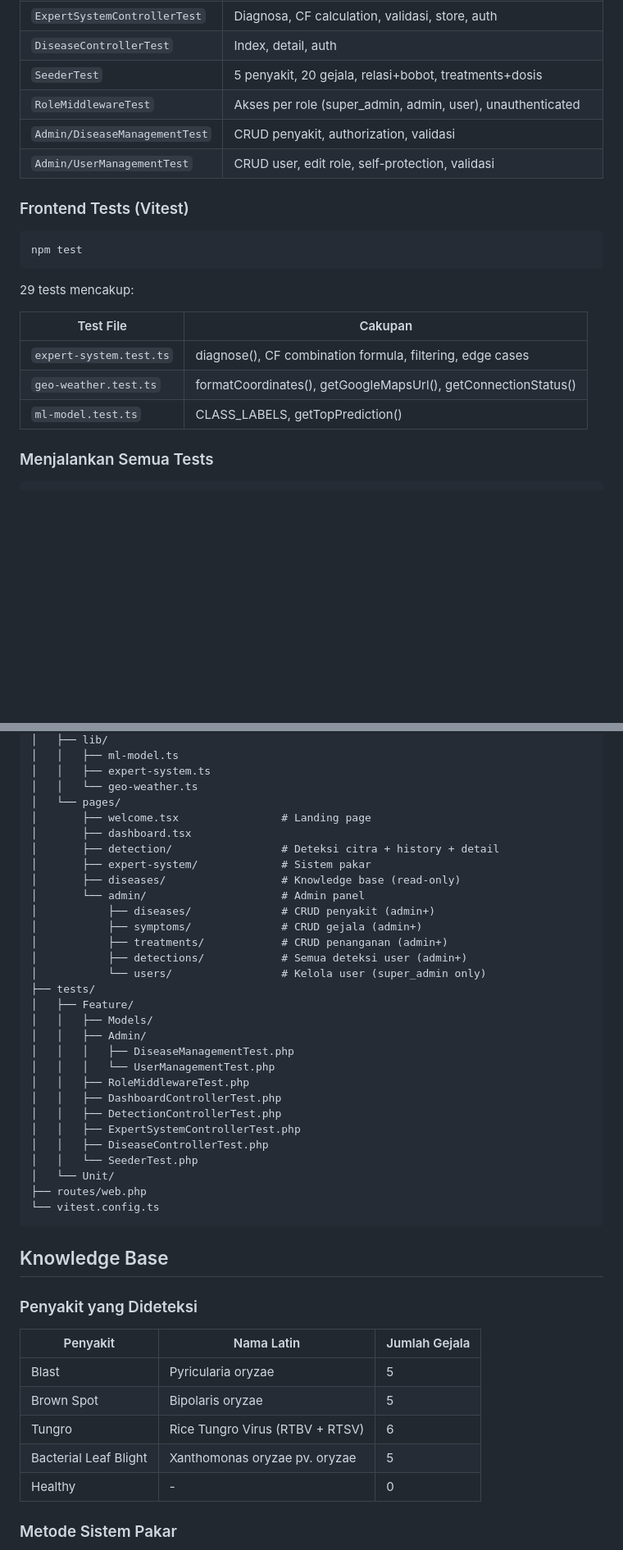
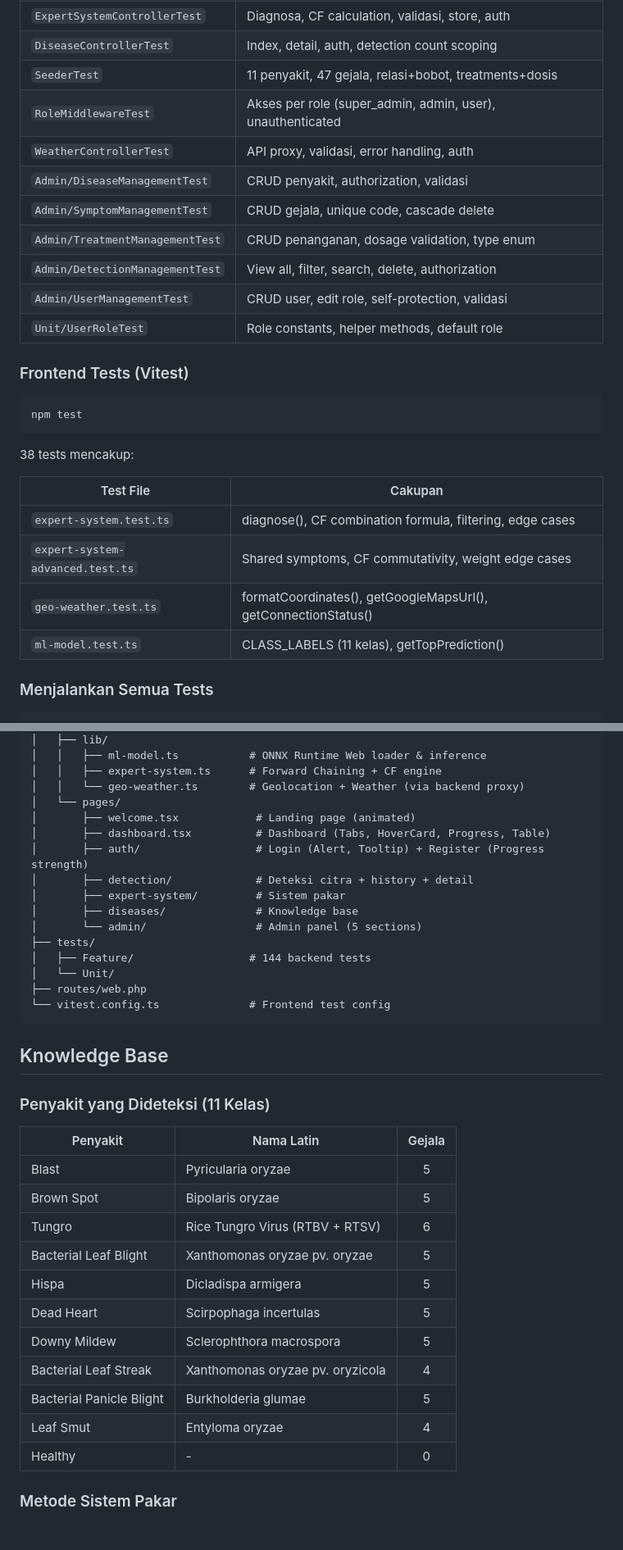
Before and after one commit to Bagus-DevLab/Tugas_UTS_pcs, a Markdown page: README.md, 2 parts joined by grey strips. Shown at 82% size. GitHub-like rendering; blank space fills up the shorter version.

````diff
--- a/README.md
+++ b/README.md
@@ -173,11 +178,16 @@ php artisan test
 | `DashboardControllerTest` | Statistik, empty state, isolasi user, auth |
 | `DetectionControllerTest` | CRUD, validasi, history, filter, auth, isolasi user, image upload |
 | `ExpertSystemControllerTest` | Diagnosa, CF calculation, validasi, store, auth |
-| `DiseaseControllerTest` | Index, detail, auth |
-| `SeederTest` | 5 penyakit, 20 gejala, relasi+bobot, treatments+dosis |
+| `DiseaseControllerTest` | Index, detail, auth, detection count scoping |
+| `SeederTest` | 11 penyakit, 47 gejala, relasi+bobot, treatments+dosis |
 | `RoleMiddlewareTest` | Akses per role (super_admin, admin, user), unauthenticated |
+| `WeatherControllerTest` | API proxy, validasi, error handling, auth |
 | `Admin/DiseaseManagementTest` | CRUD penyakit, authorization, validasi |
+| `Admin/SymptomManagementTest` | CRUD gejala, unique code, cascade delete |
+| `Admin/TreatmentManagementTest` | CRUD penanganan, dosage validation, type enum |
+| `Admin/DetectionManagementTest` | View all, filter, search, delete, authorization |
 | `Admin/UserManagementTest` | CRUD user, edit role, self-protection, validasi |
+| `Unit/UserRoleTest` | Role constants, helper methods, default role |
 
 ### Frontend Tests (Vitest)
 
@@ -185,13 +195,14 @@ php artisan test
 npm test
 ```
 
-29 tests mencakup:
+38 tests mencakup:
 
 | Test File | Cakupan |
 |-----------|---------|
 | `expert-system.test.ts` | diagnose(), CF combination formula, filtering, edge cases |
+| `expert-system-advanced.test.ts` | Shared symptoms, CF commutativity, weight edge cases |
 | `geo-weather.test.ts` | formatCoordinates(), getGoogleMapsUrl(), getConnectionStatus() |
-| `ml-model.test.ts` | CLASS_LABELS, getTopPrediction() |
+| `ml-model.test.ts` | CLASS_LABELS (11 kelas), getTopPrediction() |
 
 ### Menjalankan Semua Tests
 
@@ -302,46 +340,38 @@ Hasil training:
 │   ├── lib/
-│   │   ├── ml-model.ts
-│   │   ├── expert-system.ts
-│   │   └── geo-weather.ts
+│   │   ├── ml-model.ts           # ONNX Runtime Web loader & inference
+│   │   ├── expert-system.ts      # Forward Chaining + CF engine
+│   │   └── geo-weather.ts        # Geolocation + Weather (via backend proxy)
 │   └── pages/
-│       ├── welcome.tsx                # Landing page
-│       ├── dashboard.tsx
-│       ├── detection/                 # Deteksi citra + history + detail
-│       ├── expert-system/             # Sistem pakar
-│       ├── diseases/                  # Knowledge base (read-only)
-│       └── admin/                     # Admin panel
-│           ├── diseases/              # CRUD penyakit (admin+)
-│           ├── symptoms/              # CRUD gejala (admin+)
-│           ├── treatments/            # CRUD penanganan (admin+)
-│           ├── detections/            # Semua deteksi user (admin+)
-│           └── users/                 # Kelola user (super_admin only)
+│       ├── welcome.tsx            # Landing page (animated)
+│       ├── dashboard.tsx          # Dashboard (Tabs, HoverCard, Progress, Table)
+│       ├── auth/                  # Login (Alert, Tooltip) + Register (Progress strength)
+│       ├── detection/             # Deteksi citra + history + detail
+│       ├── expert-system/         # Sistem pakar
+│       ├── diseases/              # Knowledge base
+│       └── admin/                 # Admin panel (5 sections)
 ├── tests/
-│   ├── Feature/
-│   │   ├── Models/
-│   │   ├── Admin/
-│   │   │   ├── DiseaseManagementTest.php
-│   │   │   └── UserManagementTest.php
-│   │   ├── RoleMiddlewareTest.php
-│   │   ├── DashboardControllerTest.php
-│   │   ├── DetectionControllerTest.php
-│   │   ├── ExpertSystemControllerTest.php
-│   │   ├── DiseaseControllerTest.php
-│   │   └── SeederTest.php
+│   ├── Feature/                  # 144 backend tests
 │   └── Unit/
 ├── routes/web.php
-└── vitest.config.ts
+└── vitest.config.ts              # Frontend test config
 ```
 
 ## Knowledge Base
 
-### Penyakit yang Dideteksi
+### Penyakit yang Dideteksi (11 Kelas)
 
-| Penyakit | Nama Latin | Jumlah Gejala |
-|----------|-----------|---------------|
+| Penyakit | Nama Latin | Gejala |
+|----------|-----------|:------:|
 | Blast | Pyricularia oryzae | 5 |
 | Brown Spot | Bipolaris oryzae | 5 |
 | Tungro | Rice Tungro Virus (RTBV + RTSV) | 6 |
 | Bacterial Leaf Blight | Xanthomonas oryzae pv. oryzae | 5 |
+| Hispa | Dicladispa armigera | 5 |
+| Dead Heart | Scirpophaga incertulas | 5 |
+| Downy Mildew | Sclerophthora macrospora | 5 |
+| Bacterial Leaf Streak | Xanthomonas oryzae pv. oryzicola | 4 |
+| Bacterial Panicle Blight | Burkholderia glumae | 5 |
+| Leaf Smut | Entyloma oryzae | 4 |
 | Healthy | - | 0 |
 
 ### Metode Sistem Pakar
````
Also changed, not shown: other parts of README.md (+72 -40 lines).
